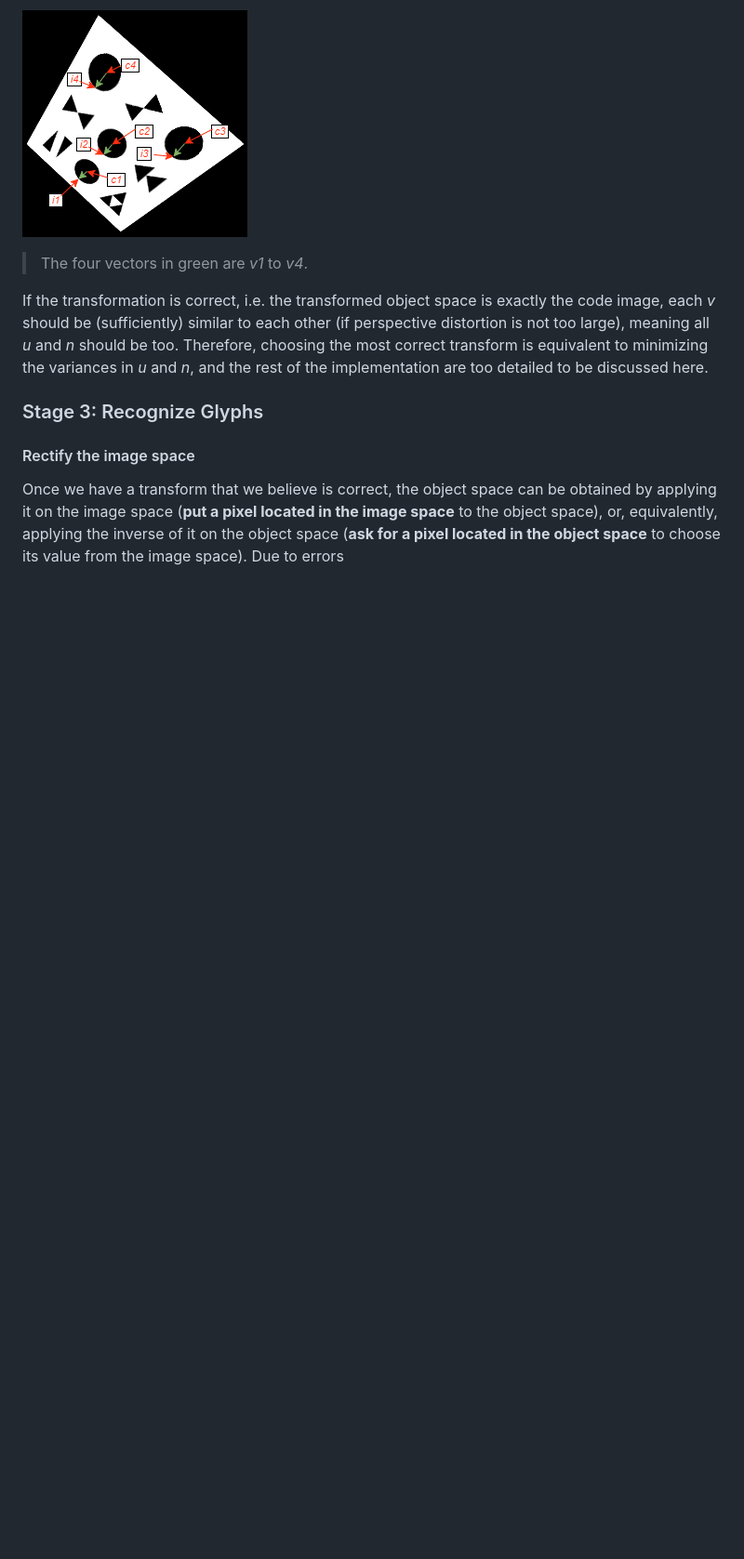
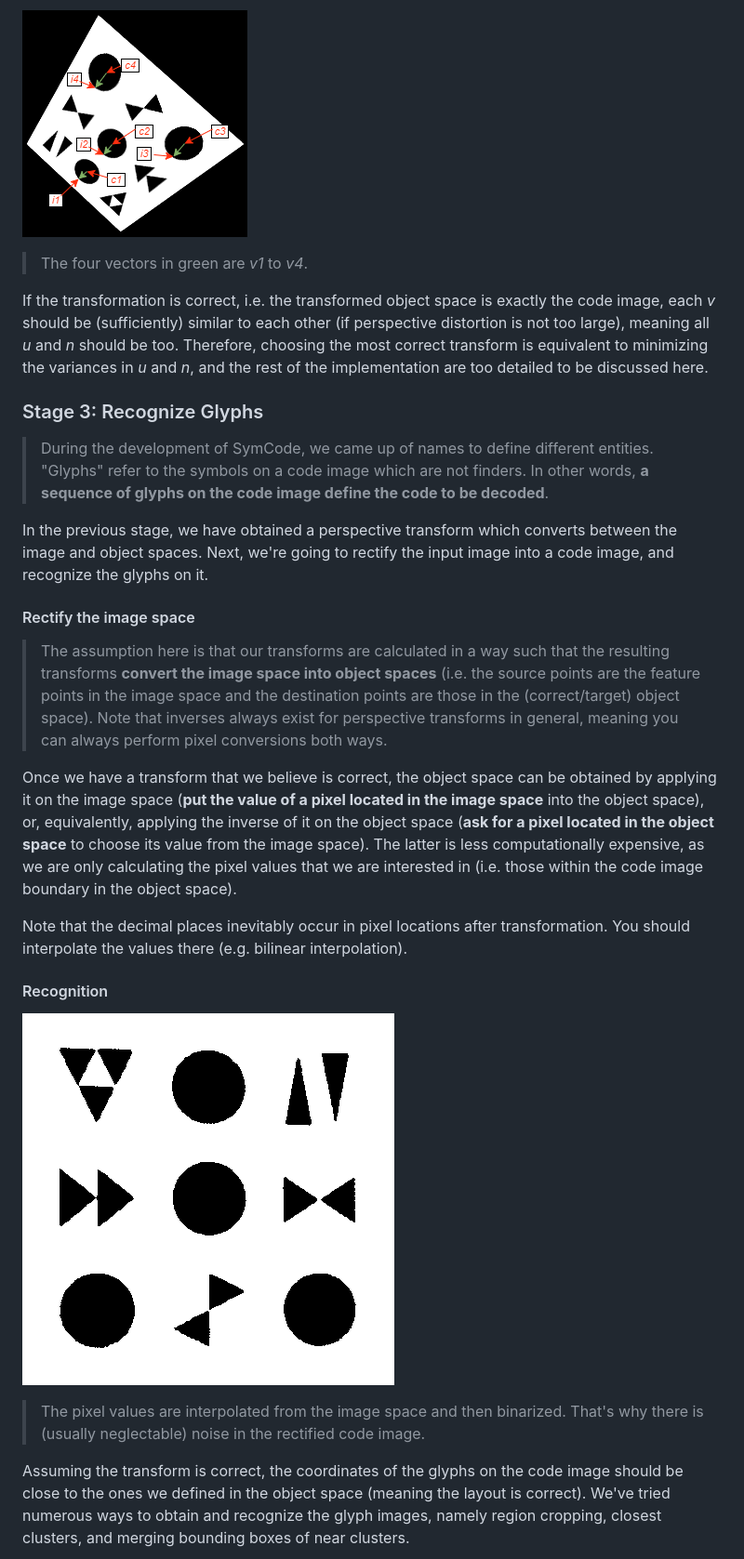
Before and after one commit to visioncortex/SymCode, a Markdown page: symcode/doc/symcode.md, the part around the change printed below. Shown: that part at 93% size. GitHub-like rendering; blank space fills up the shorter version.

Commit message:
Write doc for stages 3&4

```diff
--- a/symcode/doc/symcode.md
+++ b/symcode/doc/symcode.md
@@ -301,6 +301,23 @@ If the transformation is correct, i.e. the transformed object space is exactly t
 
 ### Stage 3: Recognize Glyphs
 
+> During the development of SymCode, we came up of names to define different entities. "Glyphs" refer to the symbols on a code image which are not finders. In other words, **a sequence of glyphs on the code image define the code to be decoded**.
+
+In the previous stage, we have obtained a perspective transform which converts between the image and object spaces. Next, we're going to rectify the input image into a code image, and recognize the glyphs on it.
+
 #### Rectify the image space
 
-Once we have a transform that we believe is correct, the object space can be obtained by applying it on the image space (**put a pixel located in the image space** to the object space), or, equivalently, applying the inverse of it on the object space (**ask for a pixel located in the object space** to choose its value from the image space). Due to errors
+> The assumption here is that our transforms are calculated in a way such that the resulting transforms **convert the image space into object spaces** (i.e. the source points are the feature points in the image space and the destination points are those in the (correct/target) object space). Note that inverses always exist for perspective transforms in general, meaning you can always perform pixel conversions both ways.
+
+Once we have a transform that we believe is correct, the object space can be obtained by applying it on the image space (**put the value of a pixel located in the image space** into the object space), or, equivalently, applying the inverse of it on the object space (**ask for a pixel located in the object space** to choose its value from the image space). The latter is less computationally expensive, as we are only calculating the pixel values that we are interested in (i.e. those within the code image boundary in the object space).
+
+Note that the decimal places inevitably occur in pixel locations after transformation. You should interpolate the values there (e.g. bilinear interpolation).
+
+#### Recognition
+
+![Rectified image (code image in the correct object space)](img/object_space_example.png)
+
+> The pixel values are interpolated from the image space and then binarized. That's why there is (usually neglectable) noise in the rectified code image.
+
+Assuming the transform is correct, the coordinates of the glyphs on the code image should be close to the ones we defined in the object space (meaning the layout is correct). We've tried numerous ways to obtain and recognize the glyph images, namely region cropping, closest clusters, and merging bounding boxes of near clusters.
+
```
Also changed, not shown: other parts of symcode/doc/symcode.md (+38 -1 lines), symcode/doc/img/recognition_demo.png (added).
